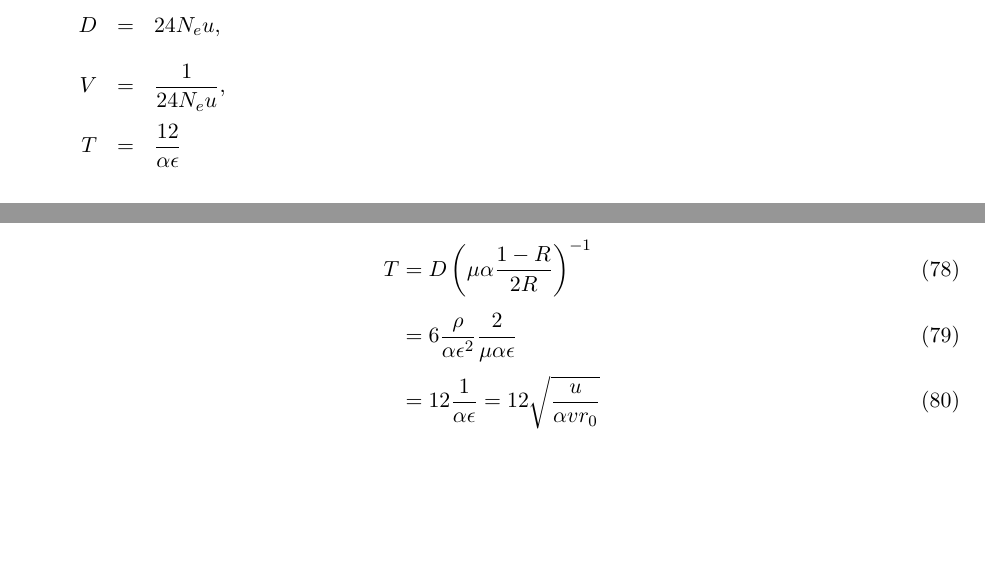
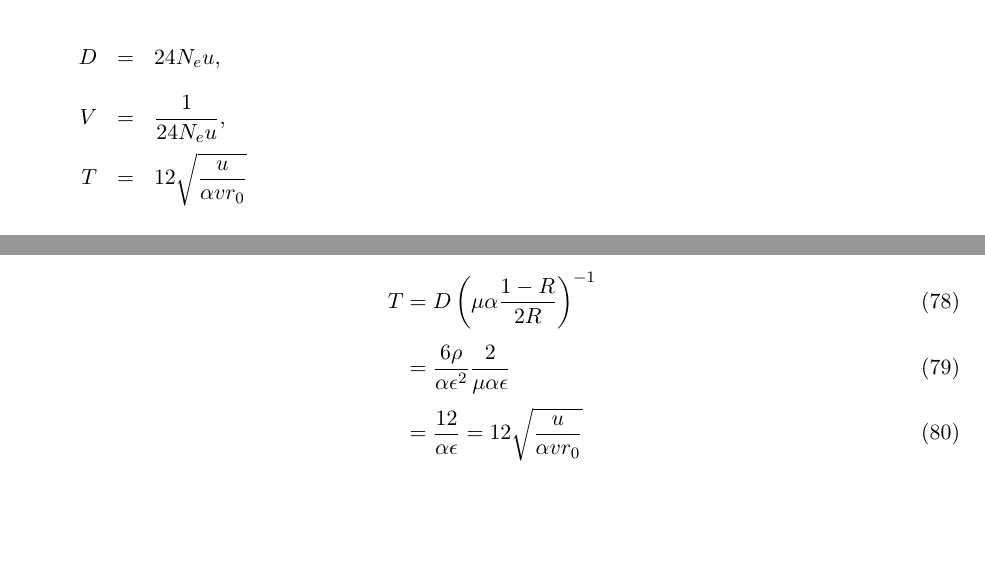
Before and after one commit to ThibaultLatrille/RedQueen, a LaTeX document (redqueen.tex): two parts of pages 18 and 34 of 34, joined at a grey line, cut so that both start at the same text. Compiled offline with pdfLaTeX; the source files are stored in an older character set and shown here as Unicode.

Commit message:
Fix typos in equations

```diff
--- a/redqueen.tex
+++ b/redqueen.tex
@@ -421,7 +421,7 @@ and, in the polymorphic regime:
 \begin{eqnarray*}
 \D &=& 24 N_e u, \\
 \V &=& \dfrac{1}{24 N_e u}, \\
-\T &=&  \frac{12}{\alpha \epsilon}
+\T &=& 12 \sqrt{\dfrac{u }{\alpha v r_0}}
 \end{eqnarray*}
 
 The small-load development conducted above leads to several important insights.
@@ -739,8 +739,8 @@ We make as second order development on $\epsilon$ for both $\Lr$ and $\Lmin$
 
 \begin{align}
    \T &= \D \left( \mu \alpha \dfrac{1-\R }{ 2 \R }   \right)^{-1} \\
-    &=  6 \dfrac{\rho}{\alpha \epsilon^2 } \dfrac{2}{ \mu \alpha \epsilon } \\
-    &=  12 \dfrac{1}{ \alpha  \epsilon } =  12 \sqrt{\dfrac{u }{\alpha v r_0}}
+    &=   \dfrac{6 \rho}{\alpha \epsilon^2 } \dfrac{2}{ \mu \alpha \epsilon } \\
+    &=   \dfrac{12}{ \alpha  \epsilon } =  12 \sqrt{\dfrac{u }{\alpha v r_0}}
 \end{align}
 
 
```
Also changed, not shown: redqueen.tex (2 more changed lines).
